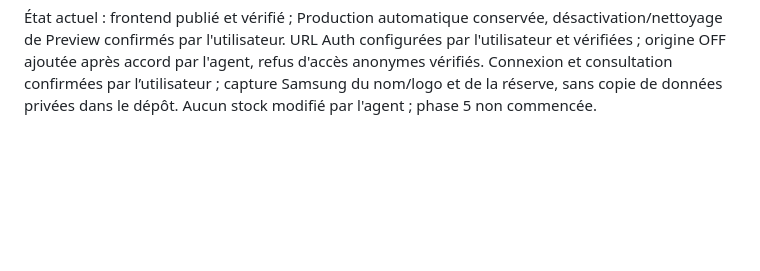
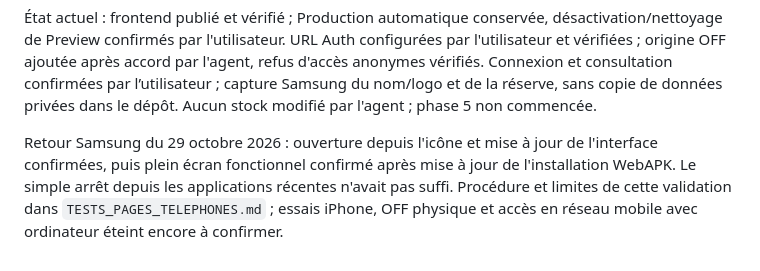
Before and after one commit to Khaoseon/sacre-bleu, a Markdown page: docs/CLOUDFLARE_PAGES.md, the part around the change. Drawn GitHub-style; blank space fills up the shorter version.

```diff
--- a/docs/CLOUDFLARE_PAGES.md
+++ b/docs/CLOUDFLARE_PAGES.md
@@ -181,3 +181,5 @@ Après publication et modifications d'origines approuvées :
 - Vérifier installation et relance PWA sur les deux téléphones avec ordinateur éteint et réseau mobile. L'installation finale reste **non certifiée** jusqu'aux essais physiques. Le cache privé hors ligne et la gestion des mises à jour relèvent de la phase 5 et ne sont pas ajoutés ici. Si une ancienne version reste active, fermer toutes les fenêtres de l'app et rouvrir avant d'envisager un effacement des données de site.
 
 État actuel : frontend publié et vérifié ; Production automatique conservée, désactivation/nettoyage de Preview confirmés par l'utilisateur. URL Auth configurées par l'utilisateur et vérifiées ; origine OFF ajoutée après accord par l'agent, refus d'accès anonymes vérifiés. Connexion et consultation confirmées par l’utilisateur ; capture Samsung du nom/logo et de la réserve, sans copie de données privées dans le dépôt. Aucun stock modifié par l'agent ; phase 5 non commencée.
+
+Retour Samsung du 29 octobre 2026 : ouverture depuis l'icône et mise à jour de l'interface confirmées, puis plein écran fonctionnel confirmé après mise à jour de l'installation WebAPK. Le simple arrêt depuis les applications récentes n'avait pas suffi. Procédure et limites de cette validation dans `TESTS_PAGES_TELEPHONES.md` ; essais iPhone, OFF physique et accès en réseau mobile avec ordinateur éteint encore à confirmer.
```
Also changed, not shown: docs/TESTS_PAGES_TELEPHONES.md (+10 -6 lines), docs/VALIDATION.md (+4 -0 lines).
